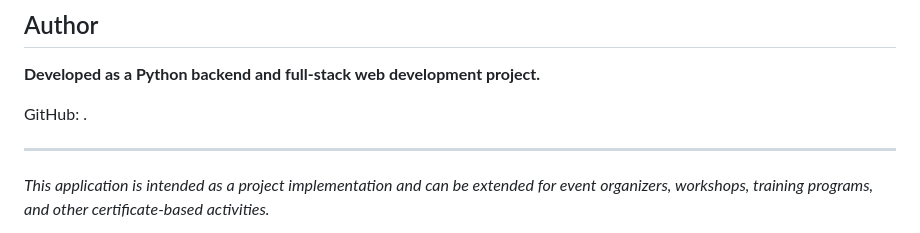
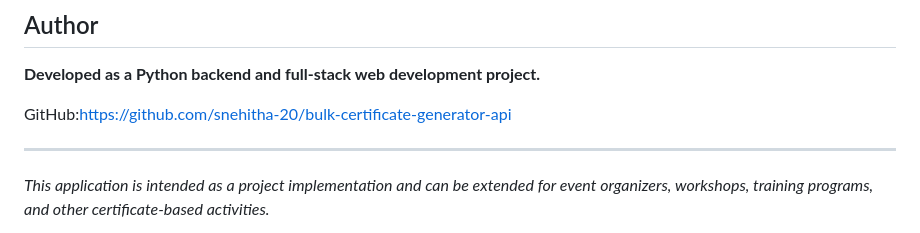
Before and after one commit to snehitha-20/bulk-certificate-generator-api., a Markdown page: README.md, the part around the change. GitHub-like rendering.

Commit message:
Fix GitHub link in README.md
Updated GitHub link in the README file.

```diff
--- a/README.md
+++ b/README.md
@@ -294,7 +294,8 @@ This project provides practical experience with:
 
 **Developed as a Python backend and full-stack web development project.**
 
-GitHub: .
+GitHub:https://github.com/snehitha-20/bulk-certificate-generator-api
+
 
 ---
 
```
